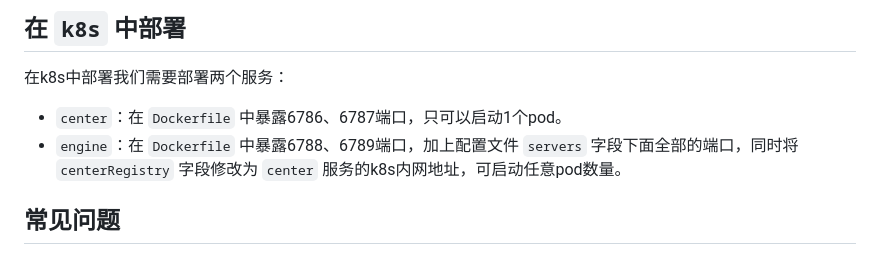
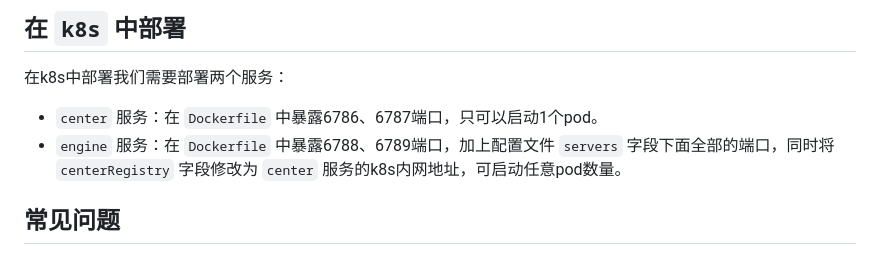
Before and after one commit to connmix/connmix-docs, a Markdown page: zh-cn/cluster-deployment.md, the part around the change. Drawn GitHub-style.

Commit message:
feat: update

```diff
--- a/zh-cn/cluster-deployment.md
+++ b/zh-cn/cluster-deployment.md
@@ -96,8 +96,8 @@ server{
 
 在k8s中部署我们需要部署两个服务：
 
-- `center`：在 `Dockerfile` 中暴露6786、6787端口，只可以启动1个pod。
-- `engine`：在 `Dockerfile` 中暴露6788、6789端口，加上配置文件 `servers` 字段下面全部的端口，同时将 `centerRegistry` 字段修改为 `center` 服务的k8s内网地址，可启动任意pod数量。
+- `center` 服务：在 `Dockerfile` 中暴露6786、6787端口，只可以启动1个pod。
+- `engine` 服务：在 `Dockerfile` 中暴露6788、6789端口，加上配置文件 `servers` 字段下面全部的端口，同时将 `centerRegistry` 字段修改为 `center` 服务的k8s内网地址，可启动任意pod数量。
 
 ## 常见问题
 
```
